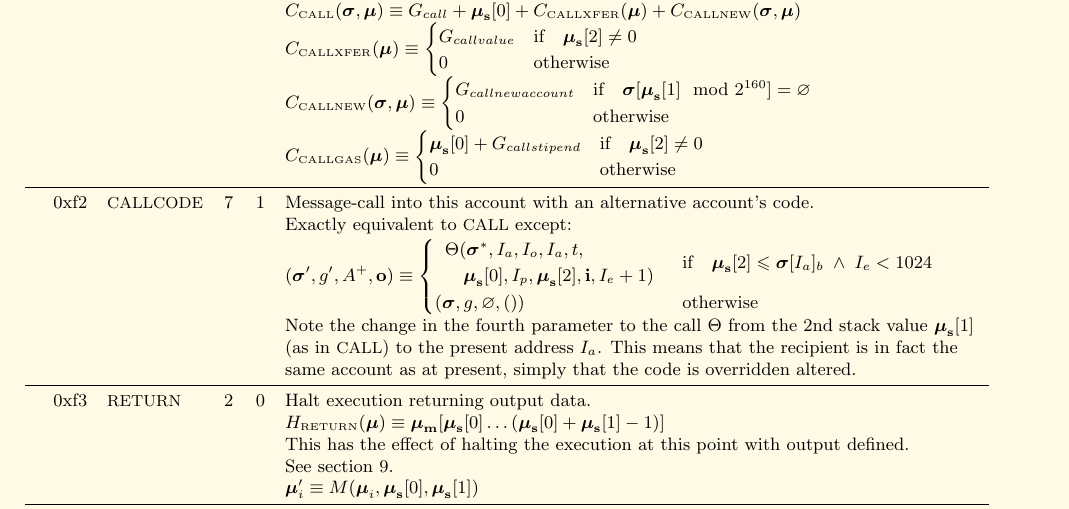
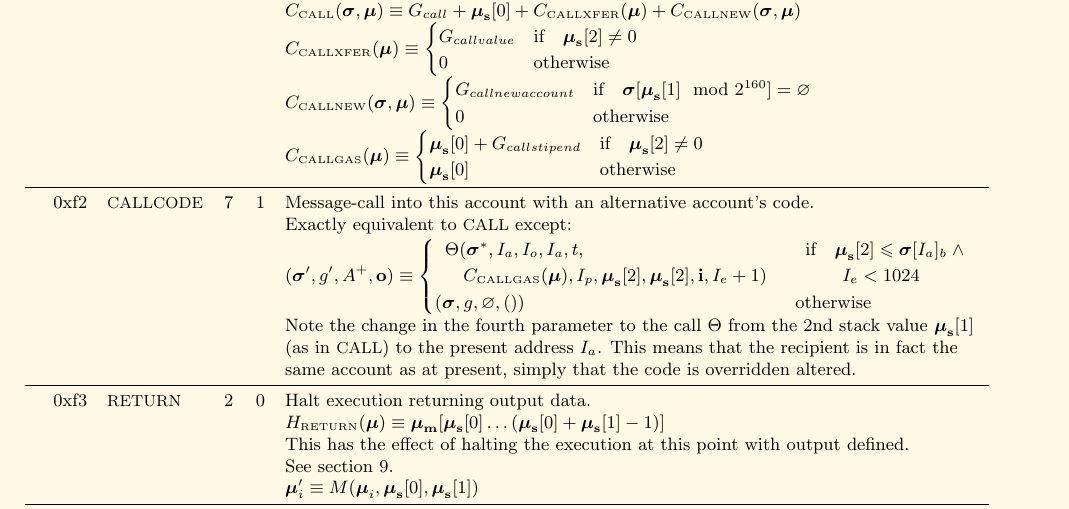
Before and after one commit to ethereum/yellowpaper, a LaTeX paper (Paper.tex): part of page 29 of 32, cut so that both start at the same text. Compiled offline with pdfLaTeX.

Commit message:
Correct definition of C_callgas

```diff
--- a/Paper.tex
+++ b/Paper.tex
@@ -1953,12 +1953,12 @@ G_{callnewaccount} & \text{if} \quad \boldsymbol{\sigma}[\boldsymbol{\mu}_\mathb
 \end{cases}$ \\
 &&&& $C_{\text{\tiny CALLGAS}}(\boldsymbol{\mu}) \equiv  \begin{cases}
 \boldsymbol{\mu}_\mathbf{s}[0] + G_{callstipend} & \text{if} \quad \boldsymbol{\mu}_\mathbf{s}[2] \neq 0 \\
-0 & \text{otherwise}
+\boldsymbol{\mu}_\mathbf{s}[0] & \text{otherwise}
 \end{cases}$ \\
 \midrule
 0xf2 & {\small CALLCODE} & 7 & 1 & Message-call into this account with an alternative account's code. \\
 &&&& Exactly equivalent to {\small CALL} except: \\
-&&&& $(\boldsymbol{\sigma}', g', A^+, \mathbf{o}) \equiv \begin{cases}\begin{array}{l}\Theta(\boldsymbol{\sigma}^*, I_a, I_o, I_a, t,\\\quad \boldsymbol{\mu}_\mathbf{s}[0], I_p, \boldsymbol{\mu}_\mathbf{s}[2], \mathbf{i}, I_e + 1)\end{array} & \text{if} \quad \boldsymbol{\mu}_\mathbf{s}[2] \leqslant \boldsymbol{\sigma}[I_a]_b \;\wedge\; I_e < 1024 \\ (\boldsymbol{\sigma}, g, \varnothing, ()) & \text{otherwise} \end{cases}$ \\
+&&&& $(\boldsymbol{\sigma}', g', A^+, \mathbf{o}) \equiv \begin{cases}\begin{array}{l}\Theta(\boldsymbol{\sigma}^*, I_a, I_o, I_a, t,\\\quad C_{\text{\tiny CALLGAS}}(\boldsymbol{\mu}), I_p, \boldsymbol{\mu}_\mathbf{s}[2], \boldsymbol{\mu}_\mathbf{s}[2], \mathbf{i}, I_e + 1)\end{array} & \begin{array}{l}\text{if} \quad \boldsymbol{\mu}_\mathbf{s}[2] \leqslant \boldsymbol{\sigma}[I_a]_b \;\wedge\\ \quad\quad{}I_e < 1024\end{array} \\ (\boldsymbol{\sigma}, g, \varnothing, ()) & \text{otherwise} \end{cases}$ \\
 &&&& Note the change in the fourth parameter to the call $\Theta$ from the 2nd stack value $\boldsymbol{\mu}_\mathbf{s}[1]$\\
 &&&& (as in {\small CALL}) to the present address $I_a$. This means that the recipient is in fact the\\
 &&&& same account as at present, simply that the code is overridden altered.\\
```
